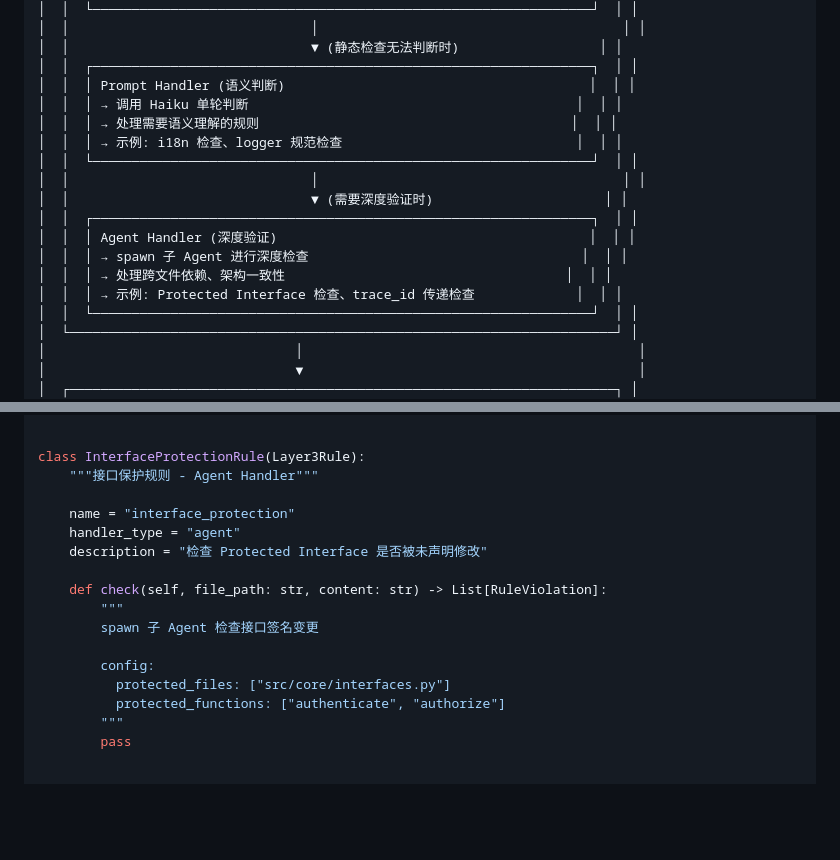
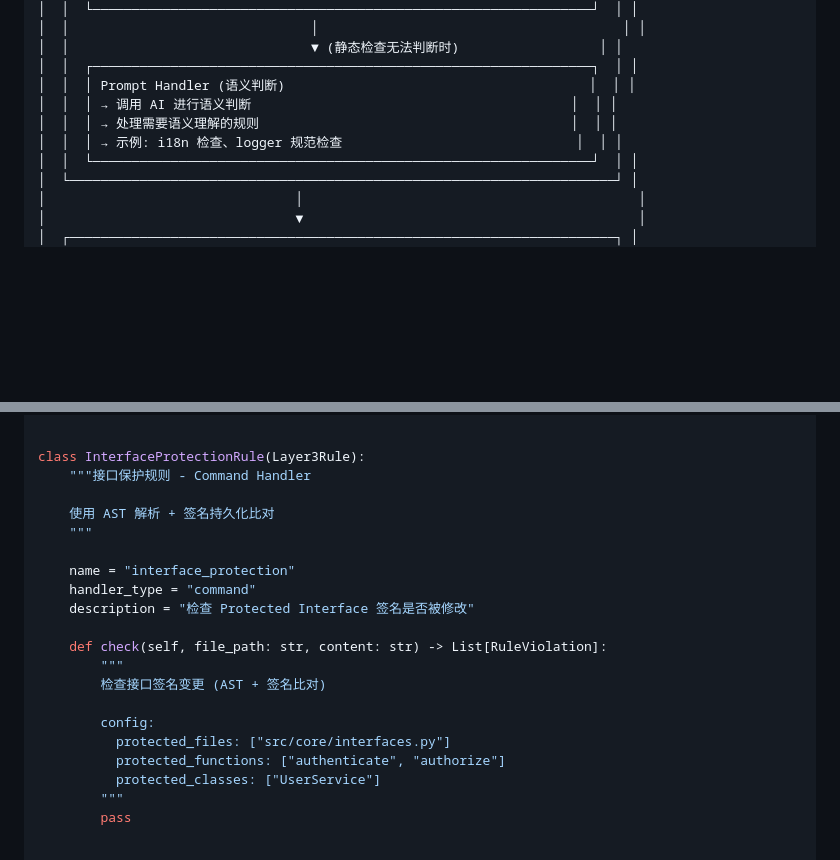
Before and after one commit to nekomorph-woo/cw_N0mosAi, a Markdown page: doc-arch/agent-nomos-flow/09_AdvancedFeatures_DevPlan.md, 2 parts joined by grey strips. GitHub-like rendering; blank space fills up the shorter version.

```diff
--- a/doc-arch/agent-nomos-flow/09_AdvancedFeatures_DevPlan.md
+++ b/doc-arch/agent-nomos-flow/09_AdvancedFeatures_DevPlan.md
@@ -1447,17 +1447,9 @@ class PRGenerator:
 │  │                               ▼ (静态检查无法判断时)                  │ │
 │  │  ┌────────────────────────────────────────────────────────────────┐  │ │
 │  │  │ Prompt Handler (语义判断)                                       │  │ │
-│  │  │ → 调用 Haiku 单轮判断                                          │  │ │
+│  │  │ → 调用 AI 进行语义判断                                         │  │ │
 │  │  │ → 处理需要语义理解的规则                                        │  │ │
 │  │  │ → 示例: i18n 检查、logger 规范检查                              │  │ │
-│  │  └────────────────────────────────────────────────────────────────┘  │ │
-│  │                               │                                       │ │
-│  │                               ▼ (需要深度验证时)                      │ │
-│  │  ┌────────────────────────────────────────────────────────────────┐  │ │
-│  │  │ Agent Handler (深度验证)                                        │  │ │
-│  │  │ → spawn 子 Agent 进行深度检查                                   │  │ │
-│  │  │ → 处理跨文件依赖、架构一致性                                    │  │ │
-│  │  │ → 示例: Protected Interface 检查、trace_id 传递检查             │  │ │
 │  │  └────────────────────────────────────────────────────────────────┘  │ │
 │  └──────────────────────────────────────────────────────────────────────┘ │
 │                                │                                           │
@@ -1564,19 +1556,23 @@ class LoggerRule(Layer3Rule):
 
 
 class InterfaceProtectionRule(Layer3Rule):
-    """接口保护规则 - Agent Handler"""
+    """接口保护规则 - Command Handler
+
+    使用 AST 解析 + 签名持久化比对
+    """
 
     name = "interface_protection"
-    handler_type = "agent"
-    description = "检查 Protected Interface 是否被未声明修改"
+    handler_type = "command"
+    description = "检查 Protected Interface 签名是否被修改"
 
     def check(self, file_path: str, content: str) -> List[RuleViolation]:
         """
-        spawn 子 Agent 检查接口签名变更
+        检查接口签名变更 (AST + 签名比对)
 
         config:
           protected_files: ["src/core/interfaces.py"]
           protected_functions: ["authenticate", "authorize"]
+          protected_classes: ["UserService"]
         """
         pass
 
```
Also changed, not shown: doc-arch/agent-nomos-flow/00_Key_Points_List.md (+2 -2 lines), doc-arch/agent-nomos-flow/02_PRD.md (+10 -22 lines).
